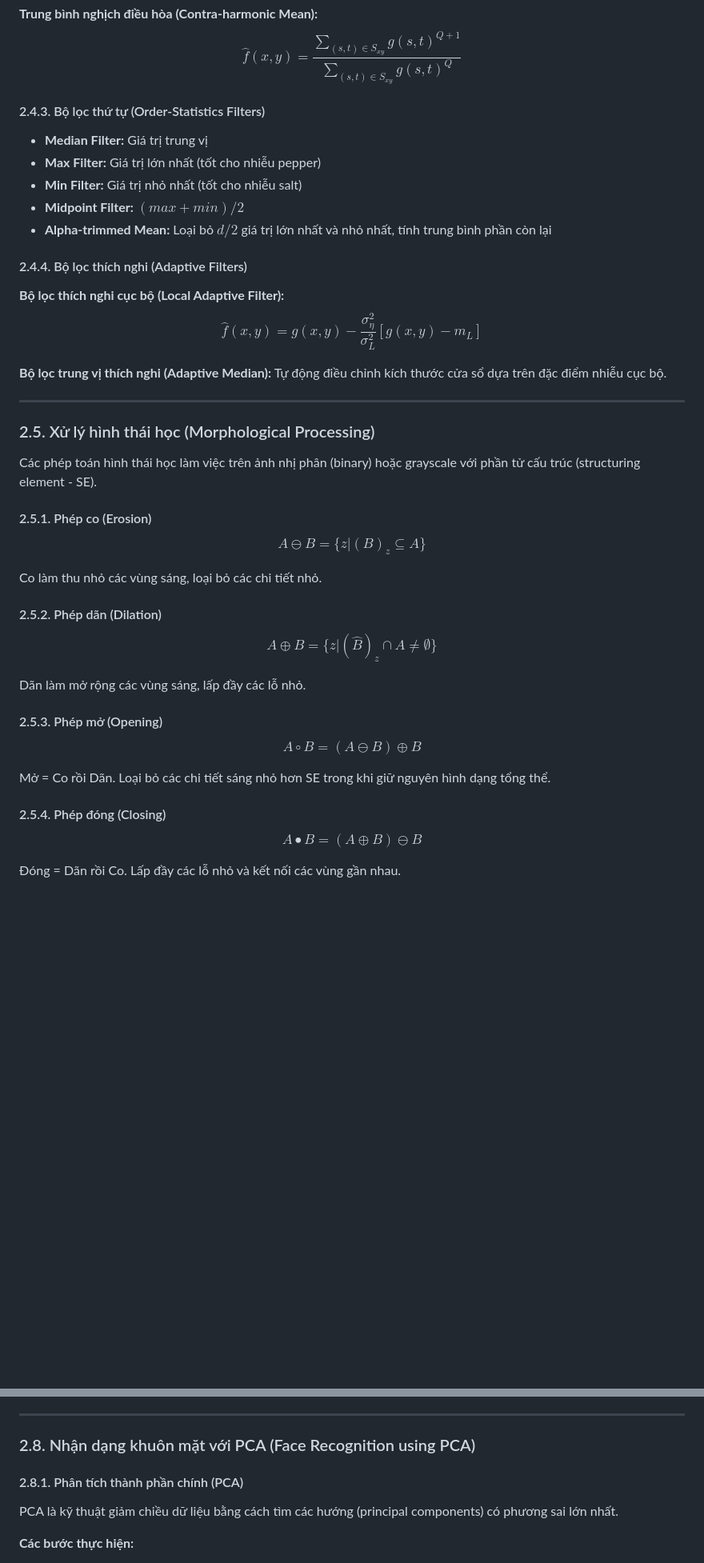
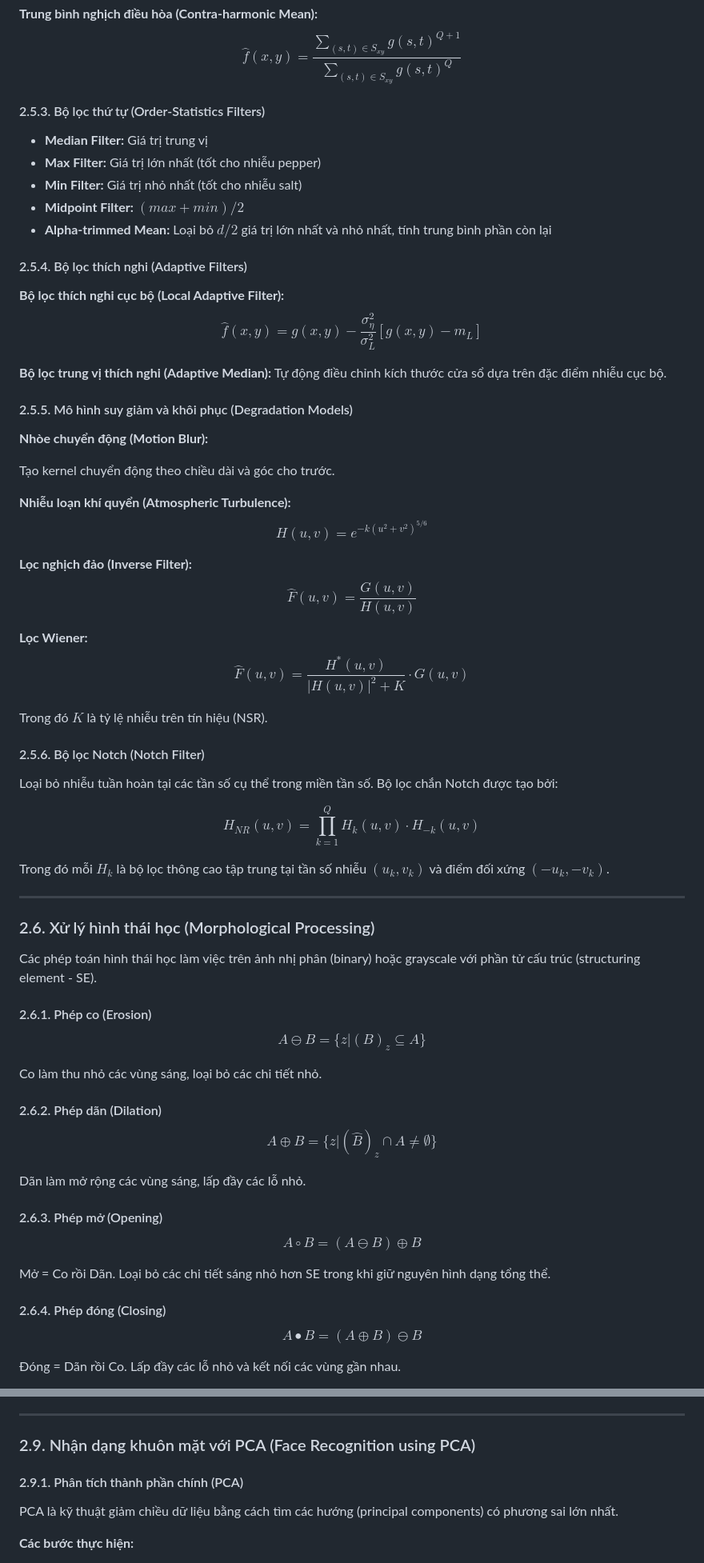
Before and after one commit to HoangTuBangGia/computer-vision-app, a Markdown page: BÁO_CÁO_DỰ_ÁN.md, 2 parts joined by grey strips. Shown: that part at 80% size. GitHub-like rendering; blank space fills up the shorter version.

```diff
--- a/BÁO_CÁO_DỰ_ÁN.md
+++ b/BÁO_CÁO_DỰ_ÁN.md
@@ -239,7 +304,7 @@ $$\hat{f}(x,y) = \frac{mn}{\sum_{(s,t) \in S_{xy}} \frac{1}{g(s,t)}}$$
 **Trung bình nghịch điều hòa (Contra-harmonic Mean):**
 $$\hat{f}(x,y) = \frac{\sum_{(s,t) \in S_{xy}} g(s,t)^{Q+1}}{\sum_{(s,t) \in S_{xy}} g(s,t)^Q}$$
 
-#### 2.4.3. Bộ lọc thứ tự (Order-Statistics Filters)
+#### 2.5.3. Bộ lọc thứ tự (Order-Statistics Filters)
 
 - **Median Filter:** Giá trị trung vị
 - **Max Filter:** Giá trị lớn nhất (tốt cho nhiễu pepper)
@@ -247,38 +312,63 @@ $$\hat{f}(x,y) = \frac{\sum_{(s,t) \in S_{xy}} g(s,t)^{Q+1}}{\sum_{(s,t) \in S_{
 - **Midpoint Filter:** $(max + min) / 2$
 - **Alpha-trimmed Mean:** Loại bỏ $d/2$ giá trị lớn nhất và nhỏ nhất, tính trung bình phần còn lại
 
-#### 2.4.4. Bộ lọc thích nghi (Adaptive Filters)
+#### 2.5.4. Bộ lọc thích nghi (Adaptive Filters)
 
 **Bộ lọc thích nghi cục bộ (Local Adaptive Filter):**
 $$\hat{f}(x,y) = g(x,y) - \frac{\sigma_\eta^2}{\sigma_L^2}[g(x,y) - m_L]$$
 
 **Bộ lọc trung vị thích nghi (Adaptive Median):** Tự động điều chỉnh kích thước cửa sổ dựa trên đặc điểm nhiễu cục bộ.
 
+#### 2.5.5. Mô hình suy giảm và khôi phục (Degradation Models)
+
+**Nhòe chuyển động (Motion Blur):**
+
+Tạo kernel chuyển động theo chiều dài và góc cho trước.
+
+**Nhiễu loạn khí quyển (Atmospheric Turbulence):**
+$$H(u,v) = e^{-k(u^2 + v^2)^{5/6}}$$
+
+**Lọc nghịch đảo (Inverse Filter):**
+$$\hat{F}(u,v) = \frac{G(u,v)}{H(u,v)}$$
+
+**Lọc Wiener:**
+$$\hat{F}(u,v) = \frac{H^*(u,v)}{|H(u,v)|^2 + K} \cdot G(u,v)$$
+
+Trong đó $K$ là tỷ lệ nhiễu trên tín hiệu (NSR).
+
+#### 2.5.6. Bộ lọc Notch (Notch Filter)
+
+Loại bỏ nhiễu tuần hoàn tại các tần số cụ thể trong miền tần số. Bộ lọc chắn Notch được tạo bởi:
+
+$$H_{NR}(u,v) = \prod_{k=1}^{Q} H_k(u,v) \cdot H_{-k}(u,v)$$
+
+Trong đó mỗi $H_k$ là bộ lọc thông cao tập trung tại tần số nhiễu $(u_k, v_k)$ và điểm đối xứng $(-u_k, -v_k)$.
+
 ---
 
-### 2.5. Xử lý hình thái học (Morphological Processing)
+### 2.6. Xử lý hình thái học (Morphological Processing)
 
 Các phép toán hình thái học làm việc trên ảnh nhị phân (binary) hoặc grayscale với phần tử cấu trúc (structuring element - SE).
 
-#### 2.5.1. Phép co (Erosion)
+#### 2.6.1. Phép co (Erosion)
 
 $$A \ominus B = \{z | (B)_z \subseteq A\}$$
 
 Co làm thu nhỏ các vùng sáng, loại bỏ các chi tiết nhỏ.
 
-#### 2.5.2. Phép dãn (Dilation)
+#### 2.6.2. Phép dãn (Dilation)
 
 $$A \oplus B = \{z | (\hat{B})_z \cap A \neq \emptyset\}$$
 
 Dãn làm mở rộng các vùng sáng, lấp đầy các lỗ nhỏ.
 
-#### 2.5.3. Phép mở (Opening)
+#### 2.6.3. Phép mở (Opening)
 
 $$A \circ B = (A \ominus B) \oplus B$$
 
 Mở = Co rồi Dãn. Loại bỏ các chi tiết sáng nhỏ hơn SE trong khi giữ nguyên hình dạng tổng thể.
 
-#### 2.5.4. Phép đóng (Closing)
+#### 2.6.4. Phép đóng (Closing)
 
 $$A \bullet B = (A \oplus B) \ominus B$$
 
@@ -362,9 +464,9 @@ Sắp xếp các hệ số theo đường zig-zag để nhóm các hệ số g
 
 ---
 
-### 2.8. Nhận dạng khuôn mặt với PCA (Face Recognition using PCA)
+### 2.9. Nhận dạng khuôn mặt với PCA (Face Recognition using PCA)
 
-#### 2.8.1. Phân tích thành phần chính (PCA)
+#### 2.9.1. Phân tích thành phần chính (PCA)
 
 PCA là kỹ thuật giảm chiều dữ liệu bằng cách tìm các hướng (principal components) có phương sai lớn nhất.
 
```
Also changed, not shown: other parts of BÁO_CÁO_DỰ_ÁN.md (+106 -29 lines), README.md (+0 -1 lines).
